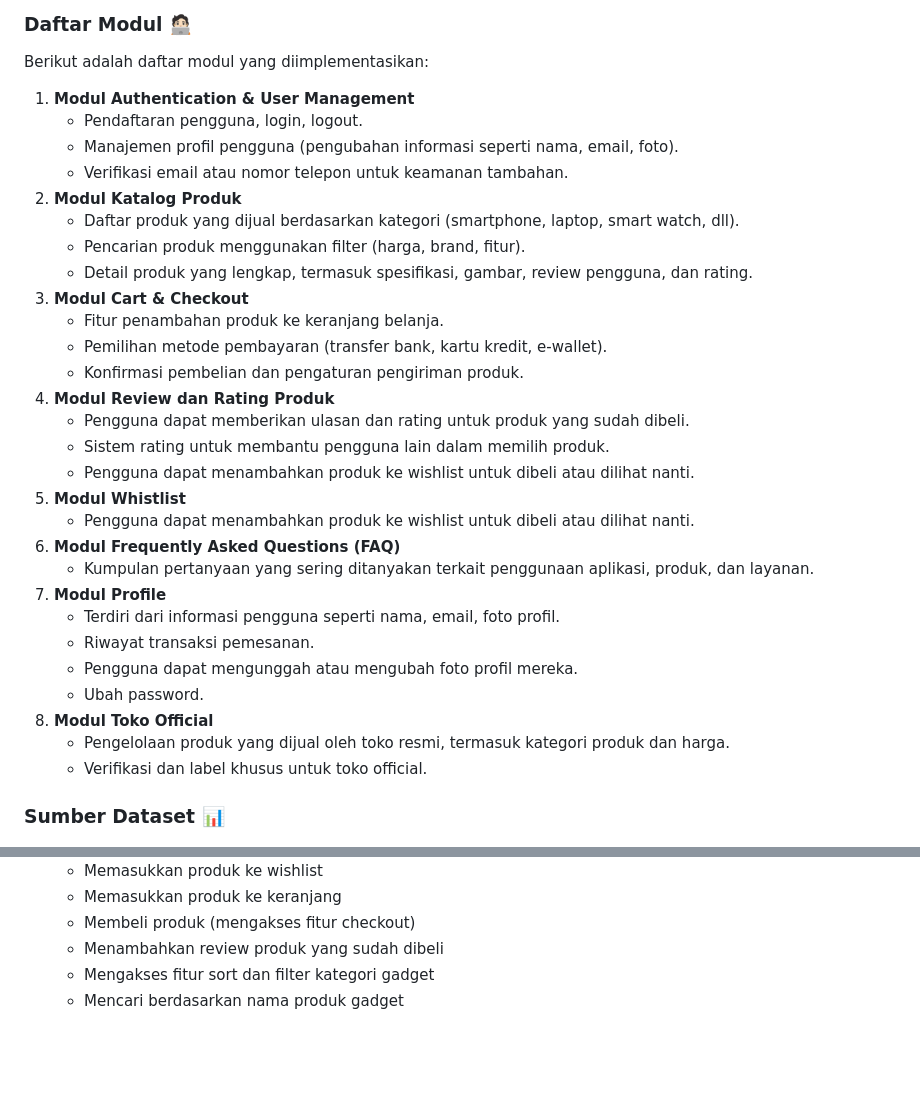
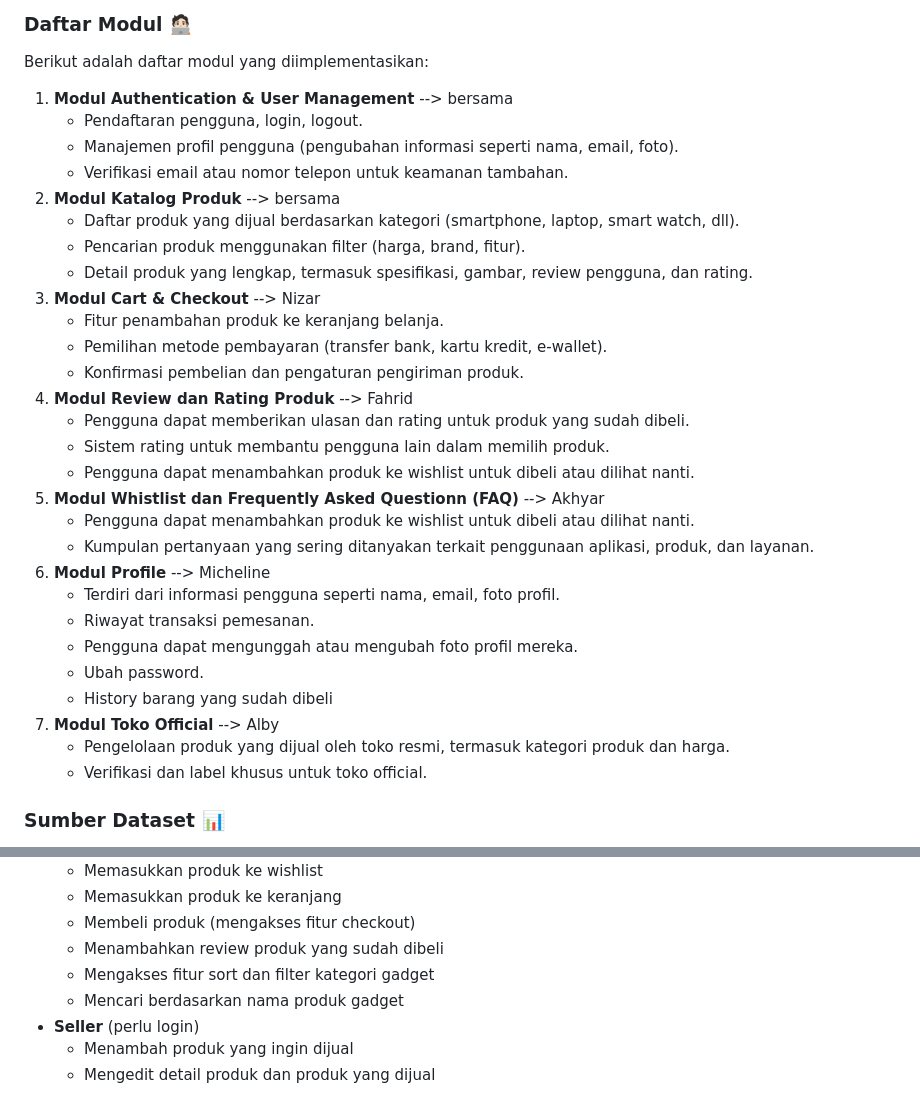
Before and after one commit to PBP-D08/gadget-port, a Markdown page: README.md, 2 parts joined by grey strips. Rendered like a GitHub page; blank space fills up the shorter version.

Commit message:
fix: nambah readme pembagian peran dan role pengguna

```diff
--- a/README.md
+++ b/README.md
@@ -27,32 +27,32 @@ Kami percaya bahwa dengan menghadirkan GadgetPort, kami tidak hanya memberikan s
 
 ### Daftar Modul 🧑🏻‍💻
 Berikut adalah daftar modul yang diimplementasikan:
-1. **Modul Authentication & User Management**
+1. **Modul Authentication & User Management** --> bersama
     - Pendaftaran pengguna, login, logout.
     - Manajemen profil pengguna (pengubahan informasi seperti nama, email, foto).
     - Verifikasi email atau nomor telepon untuk keamanan tambahan.
-2. **Modul Katalog Produk**
+2. **Modul Katalog Produk** --> bersama
     - Daftar produk yang dijual berdasarkan kategori (smartphone, laptop, smart watch, dll).
     - Pencarian produk menggunakan filter (harga, brand, fitur).
     - Detail produk yang lengkap, termasuk spesifikasi, gambar, review pengguna, dan rating.
-3. **Modul Cart & Checkout**
+3. **Modul Cart & Checkout** --> Nizar
     - Fitur penambahan produk ke keranjang belanja.
     - Pemilihan metode pembayaran (transfer bank, kartu kredit, e-wallet).
     - Konfirmasi pembelian dan pengaturan pengiriman produk.
-4. **Modul Review dan Rating Produk**
+4. **Modul Review dan Rating Produk** --> Fahrid
     - Pengguna dapat memberikan ulasan dan rating untuk produk yang sudah dibeli.
     - Sistem rating untuk membantu pengguna lain dalam memilih produk.
     - Pengguna dapat menambahkan produk ke wishlist untuk dibeli atau dilihat nanti.
-5. **Modul Whistlist**
+5. **Modul Whistlist dan Frequently Asked Questionn (FAQ)** --> Akhyar
     - Pengguna dapat menambahkan produk ke wishlist untuk dibeli atau dilihat nanti.
-6. **Modul Frequently Asked Questions (FAQ)**
     - Kumpulan pertanyaan yang sering ditanyakan terkait penggunaan aplikasi, produk, dan layanan.
-7. **Modul Profile**
+6. **Modul Profile** --> Micheline
     - Terdiri dari informasi pengguna seperti nama, email, foto profil.
     - Riwayat transaksi pemesanan.
     - Pengguna dapat mengunggah atau mengubah foto profil mereka.
     - Ubah password.
-8. **Modul Toko Official**
+    - History barang yang sudah dibeli
+7. **Modul Toko Official** --> Alby
     - Pengelolaan produk yang dijual oleh toko resmi, termasuk kategori produk dan harga.
     - Verifikasi dan label khusus untuk toko official.
 
@@ -84,3 +84,6 @@ Lainnya    : [Amazon Electronics Products 10k items - 2023 (kaggle.com)](https:/
     - Menambahkan review produk yang sudah dibeli
     - Mengakses fitur sort dan filter kategori gadget
     - Mencari berdasarkan nama produk gadget
+- **Seller** (perlu login)
+    - Menambah produk yang ingin dijual
+    - Mengedit detail produk dan produk yang dijual
```
